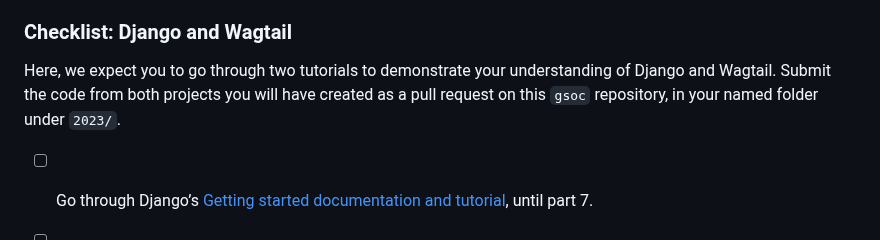
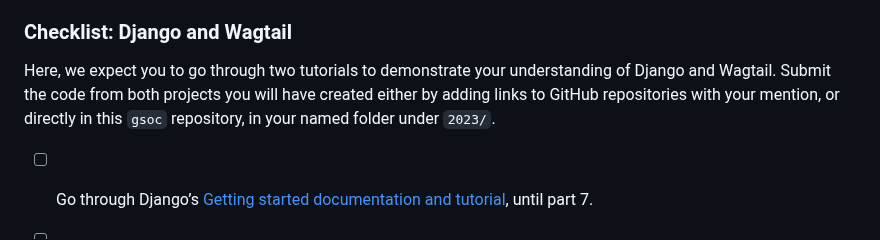
Before and after one commit to wagtail/gsoc, a Markdown page: contributor-guide.md, the part around the change. Rendered like a GitHub page.

```diff
--- a/contributor-guide.md
+++ b/contributor-guide.md
@@ -81,7 +81,7 @@ With this checklist, we expect you to demonstrate an ability to do research and
 
 ### Checklist: Django and Wagtail
 
-Here, we expect you to go through two tutorials to demonstrate your understanding of Django and Wagtail. Submit the code from both projects you will have created as a pull request on this `gsoc` repository, in your named folder under `2023/`.
+Here, we expect you to go through two tutorials to demonstrate your understanding of Django and Wagtail. Submit the code from both projects you will have created either by adding links to GitHub repositories with your mention, or directly in this `gsoc` repository, in your named folder under `2023/`.
 
 - [ ] Go through Django’s [Getting started documentation and tutorial](https://docs.djangoproject.com/en/4.1/intro/), until part 7.
 - [ ] Go through Wagtail’s Getting started tutorial: [Your first Wagtail site](https://docs.wagtail.org/en/stable/getting_started/tutorial.html)
```
